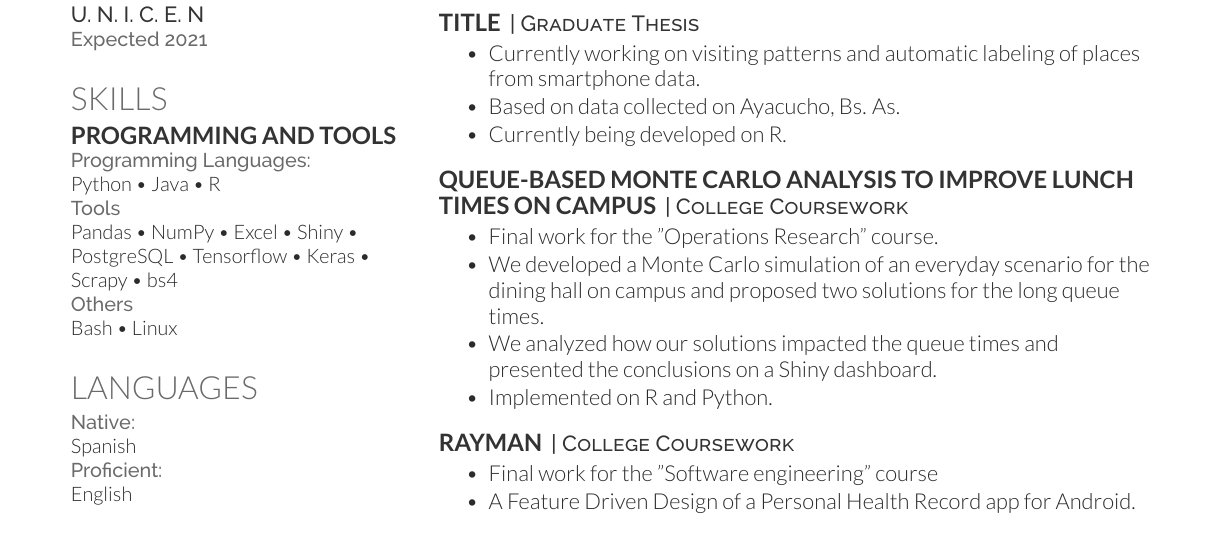
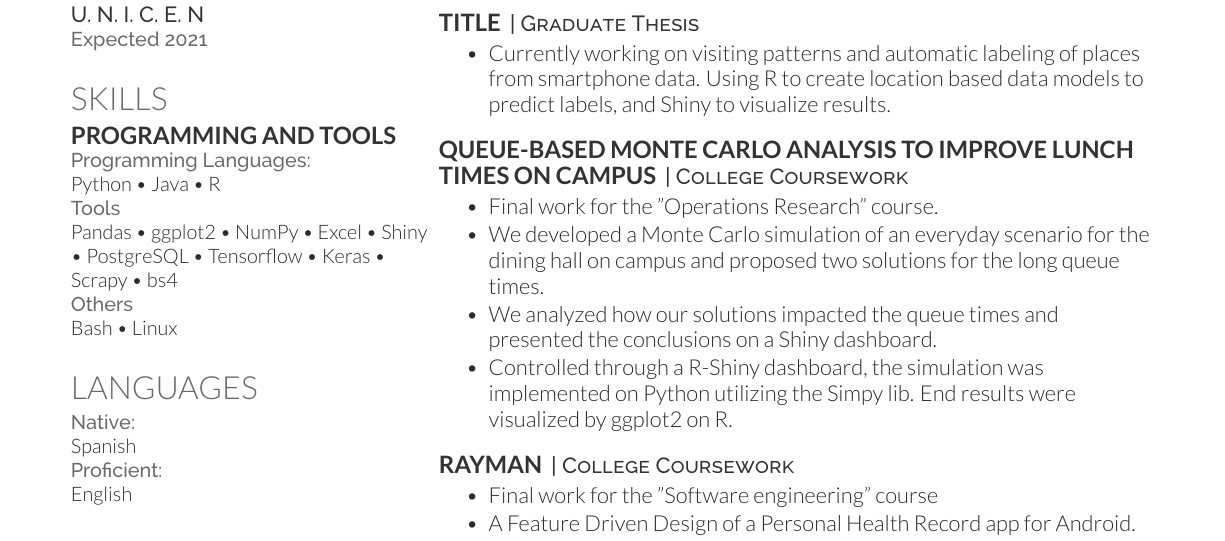
Before and after one commit to JCatrielLopez/resume, a LaTeX CV (source/main.tex): part of the page, cut so that both start at the same text. Compiled offline with XeLaTeX.

Commit message:
updated projects description

```diff
--- a/source/main.tex
+++ b/source/main.tex
@@ -71,7 +113,7 @@ Dev.to: \href{https://dev.to/catriel}{\custombold{Catriel}} \\
 \location{Programming Languages:}
 Python \textbullet{}   Java \textbullet{}  R \\
 \location{Tools}
-Pandas \textbullet{} NumPy \textbullet{} Excel \textbullet{}
+Pandas \textbullet{} ggplot2 \textbullet{} NumPy \textbullet{} Excel \textbullet{}
 Shiny \textbullet{} PostgreSQL \textbullet{} Tensorflow \textbullet{} Keras \textbullet{} Scrapy \textbullet{} bs4 \\
 \location{Others}
 Bash \textbullet{} Linux
@@ -115,16 +157,14 @@ Bash \textbullet{} Linux
 %%%%%%%%%%%%%%%%%%%%%%%%%%%%%%%%%%%%%%
 %		PROJECTS
 %%%%%%%%%%%%%%%%%%%%%%%%%%%%%%%%%%%%%%
-
+% Instead of saying in "currently being developed in R" I would say, "Used R to create location based data models showcasing behavioral patterns... "
 \section{Projects}
 
 \runsubsection{Title}
 \descript{| Graduate Thesis }
 \begin{tightemize}
 \item Currently working on visiting patterns and
-automatic labeling of places from smartphone data.
-\item Based on data collected on Ayacucho, Bs. As.
-\item Currently being developed on R.
+automatic labeling of places from smartphone data. Using R to create location based data models to predict labels, and Shiny to visualize results.
 \end{tightemize}
 \sectionsep
 
@@ -135,7 +175,7 @@ automatic labeling of places from smartphone data.
 \item Final work for the "Operations Research" course.
 \item We developed a Monte Carlo simulation of an everyday scenario for the dining hall on campus and proposed two solutions for the long queue times.
 \item We analyzed how our solutions impacted the queue times and presented the conclusions on a Shiny dashboard.
-\item Implemented on R and Python.
+\item Controlled through a R-Shiny dashboard, the simulation was implemented on Python utilizing the Simpy lib. End results were visualized by ggplot2 on R.
 \end{tightemize}
 \sectionsep
 
```
Also changed, not shown: J__Catriel_Lopez___CV.pdf, source/main.tex (44 more changed lines).
